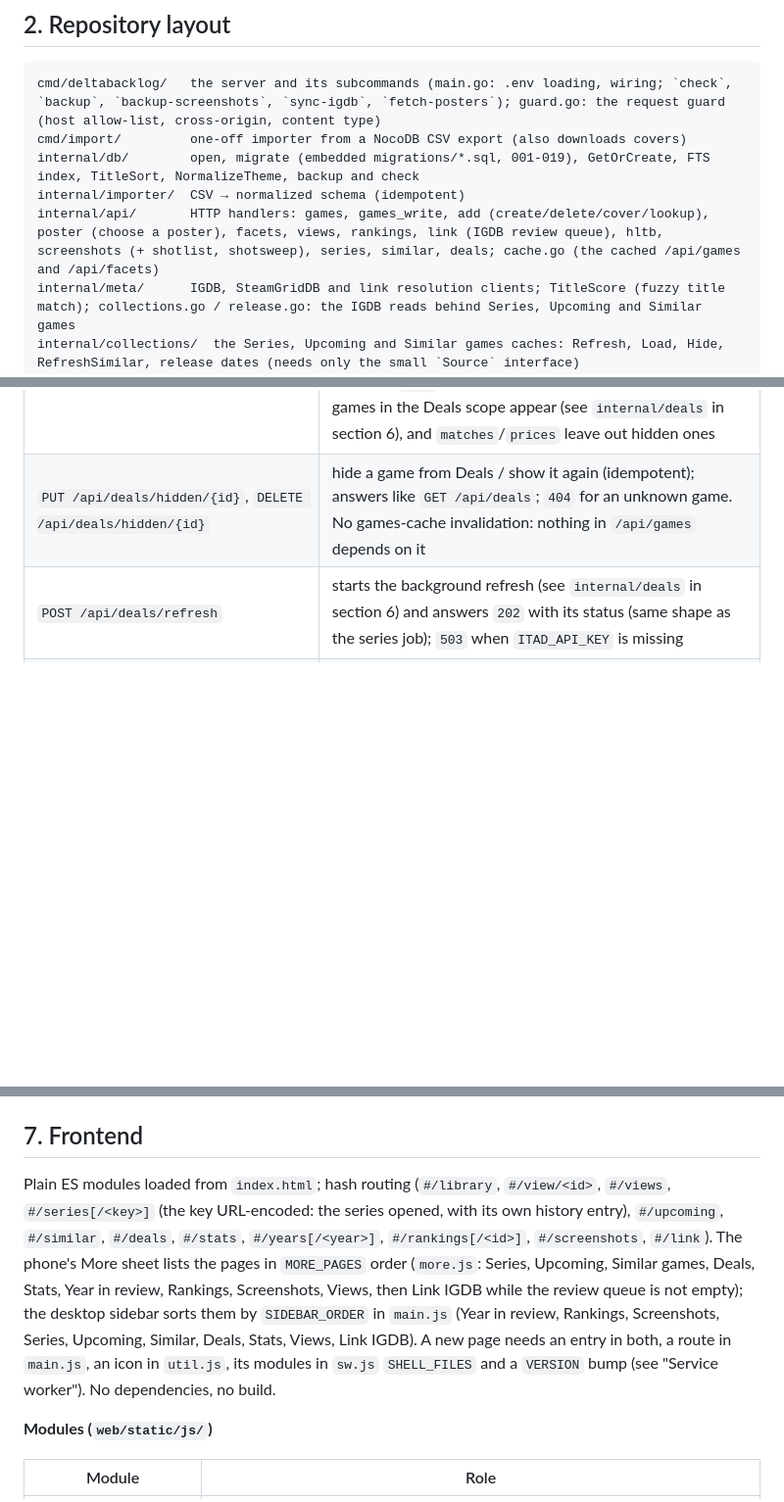
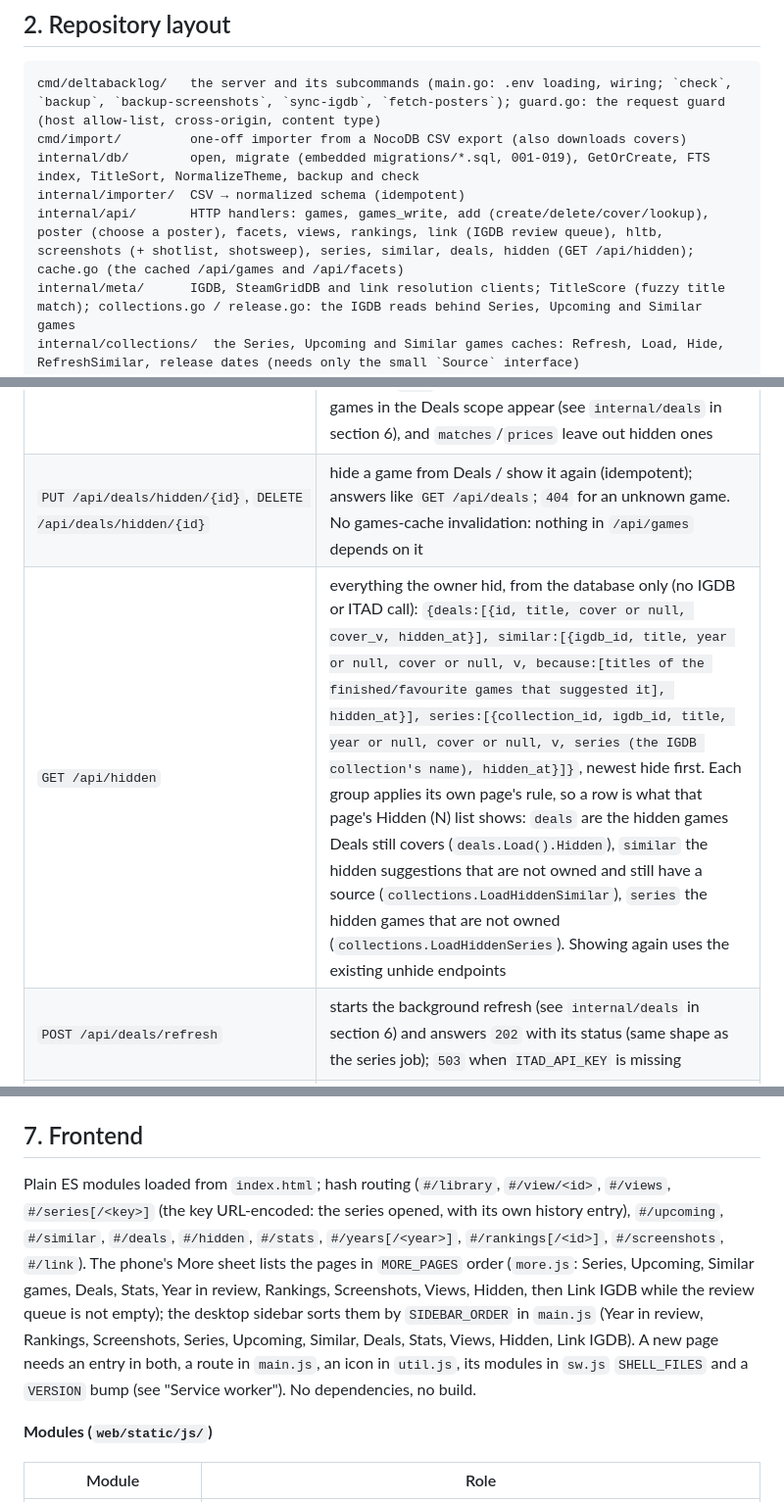
Before and after one commit to Deinigu/DeltaBacklog, a Markdown page: docs/developer-manual.md, 3 parts joined by grey strips. Shown at 98% size. GitHub-like rendering; blank space fills up the shorter version.

Commit message:
Hidden page: one list of everything hidden (Deals, Similar games, Series)
Co-Authored-By: Claude Sonnet 5.5 <noreply@anthropic.com>

```diff
--- a/docs/developer-manual.md
+++ b/docs/developer-manual.md
@@ -55,7 +55,7 @@ cmd/deltabacklog/   the server and its subcommands (main.go: .env loading, wirin
 cmd/import/         one-off importer from a NocoDB CSV export (also downloads covers)
 internal/db/        open, migrate (embedded migrations/*.sql, 001-019), GetOrCreate, FTS index, TitleSort, NormalizeTheme, backup and check
 internal/importer/  CSV → normalized schema (idempotent)
-internal/api/       HTTP handlers: games, games_write, add (create/delete/cover/lookup), poster (choose a poster), facets, views, rankings, link (IGDB review queue), hltb, screenshots (+ shotlist, shotsweep), series, similar, deals; cache.go (the cached /api/games and /api/facets)
+internal/api/       HTTP handlers: games, games_write, add (create/delete/cover/lookup), poster (choose a poster), facets, views, rankings, link (IGDB review queue), hltb, screenshots (+ shotlist, shotsweep), series, similar, deals, hidden (GET /api/hidden); cache.go (the cached /api/games and /api/facets)
 internal/meta/      IGDB, SteamGridDB and link resolution clients; TitleScore (fuzzy title match); collections.go / release.go: the IGDB reads behind Series, Upcoming and Similar games
 internal/collections/  the Series, Upcoming and Similar games caches: Refresh, Load, Hide, RefreshSimilar, release dates (needs only the small `Source` interface)
 internal/deals/     IsThereAnyDeal client and the match/price cache (the Deals page)
@@ -227,6 +227,7 @@ JSON in and out. Errors are `{"error": "..."}` with a status code (every handler
 | `POST /api/similar/hide`, `POST /api/similar/unhide` | body `{igdb_id}`; hide answers `404` when that game is not a cached suggestion, `400` for a bad body; unhide always succeeds |
 | `GET /api/deals` | the cache only, never ITAD: `{configured, country, watched:[game ids Deals shows], hidden:[game ids hidden by the owner that still qualify], matches:[{game_id, itad_id ("" = no match), title, slug, source}], prices:[{game_id, currency, shop, price, regular, cut, url, expiry, low_price, low_shop, low_at, fetched_at}], refresh}`; amounts are cents, price fields are `null` when no shop sells the game; only the games in the Deals scope appear (see `internal/deals` in section 6), and `matches`/`prices` leave out hidden ones |
 | `PUT /api/deals/hidden/{id}`, `DELETE /api/deals/hidden/{id}` | hide a game from Deals / show it again (idempotent); answers like `GET /api/deals`; `404` for an unknown game. No games-cache invalidation: nothing in `/api/games` depends on it |
+| `GET /api/hidden` | everything the owner hid, from the database only (no IGDB or ITAD call): `{deals:[{id, title, cover or null, cover_v, hidden_at}], similar:[{igdb_id, title, year or null, cover or null, v, because:[titles of the finished/favourite games that suggested it], hidden_at}], series:[{collection_id, igdb_id, title, year or null, cover or null, v, series (the IGDB collection's name), hidden_at}]}`, newest hide first. Each group applies its own page's rule, so a row is what that page's Hidden (N) list shows: `deals` are the hidden games Deals still covers (`deals.Load().Hidden`), `similar` the hidden suggestions that are not owned and still have a source (`collections.LoadHiddenSimilar`), `series` the hidden games that are not owned (`collections.LoadHiddenSeries`). Showing again uses the existing unhide endpoints |
 | `POST /api/deals/refresh` | starts the background refresh (see `internal/deals` in section 6) and answers `202` with its status (same shape as the series job); `503` when `ITAD_API_KEY` is missing |
 | `GET /api/deals/search?title=` | ITAD games for a title, `{games:[{id, slug, title}]}`; `400` without a title, `503` without a key, `429` / `502` when ITAD does not answer |
 | `PUT /api/games/{id}/deal-match` | exactly one of `{itad_id, title, slug}` (pick), `{none: true}` or `{reset: true}` (back to automatic); a pick is priced at once (one request, errors only logged); answers like `GET /api/deals`; `404` for an unknown game, `400` for a bad body |
@@ -325,7 +326,7 @@ Three jobs read other websites: **Series** and **Upcoming** (IGDB collections, `
 
 ## 7. Frontend
 
-Plain ES modules loaded from `index.html`; hash routing (`#/library`, `#/view/<id>`, `#/views`, `#/series[/<key>]` (the key URL-encoded: the series opened, with its own history entry), `#/upcoming`, `#/similar`, `#/deals`, `#/stats`, `#/years[/<year>]`, `#/rankings[/<id>]`, `#/screenshots`, `#/link`). The phone's More sheet lists the pages in `MORE_PAGES` order (`more.js`: Series, Upcoming, Similar games, Deals, Stats, Year in review, Rankings, Screenshots, Views, then Link IGDB while the review queue is not empty); the desktop sidebar sorts them by `SIDEBAR_ORDER` in `main.js` (Year in review, Rankings, Screenshots, Series, Upcoming, Similar, Deals, Stats, Views, Link IGDB). A new page needs an entry in both, a route in `main.js`, an icon in `util.js`, its modules in `sw.js` `SHELL_FILES` and a `VERSION` bump (see "Service worker"). No dependencies, no build.
+Plain ES modules loaded from `index.html`; hash routing (`#/library`, `#/view/<id>`, `#/views`, `#/series[/<key>]` (the key URL-encoded: the series opened, with its own history entry), `#/upcoming`, `#/similar`, `#/deals`, `#/hidden`, `#/stats`, `#/years[/<year>]`, `#/rankings[/<id>]`, `#/screenshots`, `#/link`). The phone's More sheet lists the pages in `MORE_PAGES` order (`more.js`: Series, Upcoming, Similar games, Deals, Stats, Year in review, Rankings, Screenshots, Views, Hidden, then Link IGDB while the review queue is not empty); the desktop sidebar sorts them by `SIDEBAR_ORDER` in `main.js` (Year in review, Rankings, Screenshots, Series, Upcoming, Similar, Deals, Stats, Views, Hidden, Link IGDB). A new page needs an entry in both, a route in `main.js`, an icon in `util.js`, its modules in `sw.js` `SHELL_FILES` and a `VERSION` bump (see "Service worker"). No dependencies, no build.
 
 **Modules (`web/static/js/`)**
 
```
Also changed, not shown: other parts of docs/developer-manual.md (+2 -1 lines), CHANGELOG.md (+1 -0 lines), docs/user-manual.md (+8 -3 lines), docs/img/hidden-phone.jpg (added), 14 other files.
